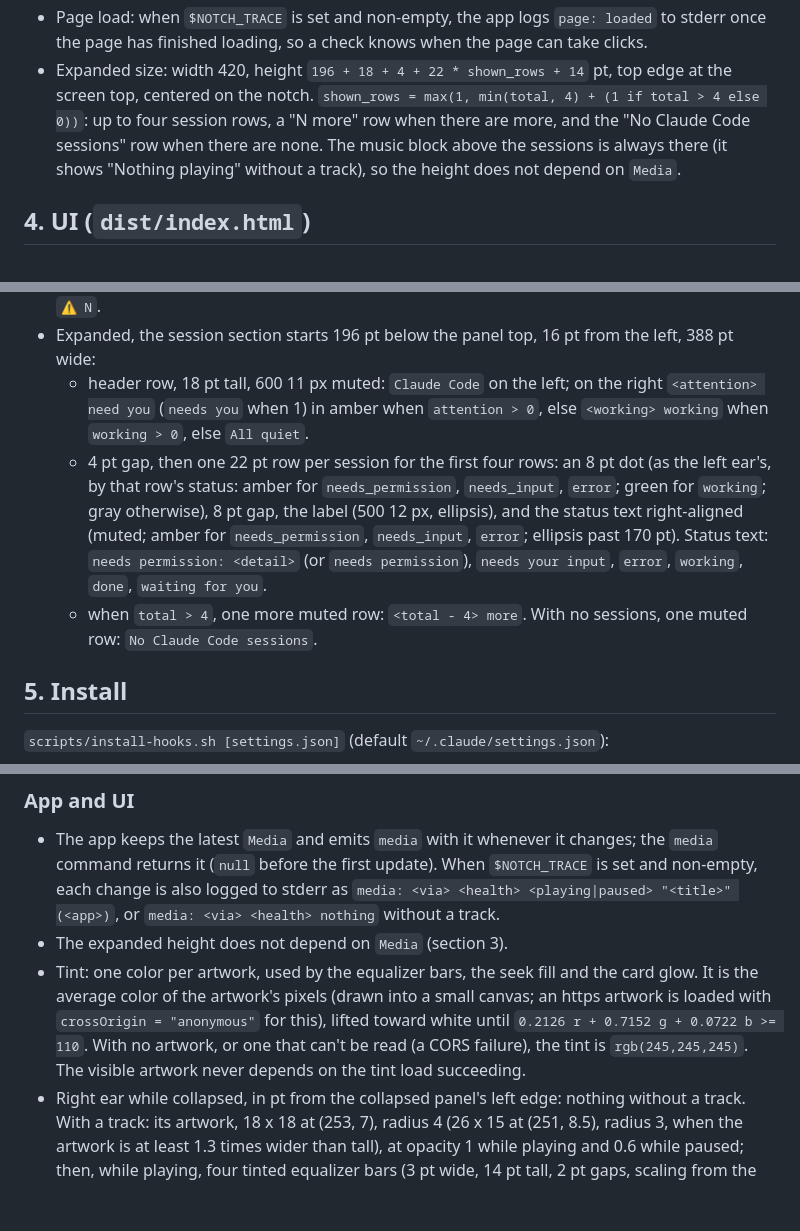
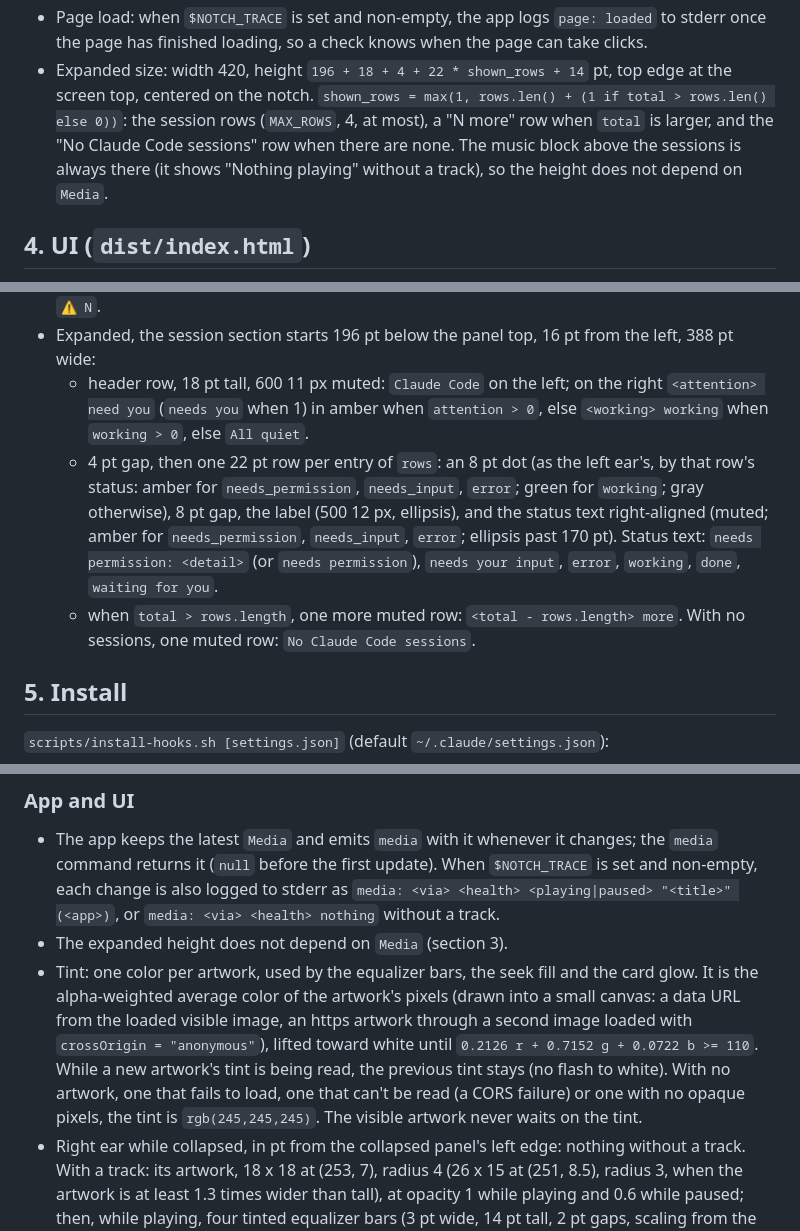
Before and after one commit to iamlemuelle/notch-hud, a Markdown page: CONTRACT.md, 3 parts joined by grey strips. Rendered like a GitHub page; blank space fills up the shorter version.

Commit message:
docs(contract): error counts as attention, four rows from the core, a steady alpha-weighted tint

```diff
--- a/CONTRACT.md
+++ b/CONTRACT.md
@@ -155,8 +155,8 @@ The app calls it before each `read_dir`.
 - Page load: when `$NOTCH_TRACE` is set and non-empty, the app logs `page: loaded` to stderr once the page has finished
   loading, so a check knows when the page can take clicks.
 - Expanded size: width 420, height `196 + 18 + 4 + 22 * shown_rows + 14` pt, top edge at the screen top, centered on
-  the notch. `shown_rows = max(1, min(total, 4) + (1 if total > 4 else 0))`: up to four session rows, a "N more" row
-  when there are more, and the "No Claude Code sessions" row when there are none. The music block above the sessions
+  the notch. `shown_rows = max(1, rows.len() + (1 if total > rows.len() else 0))`: the session rows (`MAX_ROWS`, 4, at
+  most), a "N more" row when `total` is larger, and the "No Claude Code sessions" row when there are none. The music block above the sessions
   is always there (it shows "Nothing playing" without a track), so the height does not depend on `Media`.
 
 ## 4. UI (`dist/index.html`)
@@ -172,12 +172,12 @@ section 7 "App and UI" are its static part (no motion). Colors: text `#f5f5f5`,
 - Expanded, the session section starts 196 pt below the panel top, 16 pt from the left, 388 pt wide:
   - header row, 18 pt tall, 600 11 px muted: `Claude Code` on the left; on the right `<attention> need you`
     (`needs you` when 1) in amber when `attention > 0`, else `<working> working` when `working > 0`, else `All quiet`.
-  - 4 pt gap, then one 22 pt row per session for the first four rows: an 8 pt dot (as the left ear's, by that row's
+  - 4 pt gap, then one 22 pt row per entry of `rows`: an 8 pt dot (as the left ear's, by that row's
     status: amber for `needs_permission`, `needs_input`, `error`; green for `working`; gray otherwise), 8 pt gap, the
     label (500 12 px, ellipsis), and the status text right-aligned (muted; amber for `needs_permission`,
     `needs_input`, `error`; ellipsis past 170 pt). Status text: `needs permission: <detail>` (or `needs permission`),
     `needs your input`, `error`, `working`, `done`, `waiting for you`.
-  - when `total > 4`, one more muted row: `<total - 4> more`. With no sessions, one muted row:
+  - when `total > rows.length`, one more muted row: `<total - rows.length> more`. With no sessions, one muted row:
     `No Claude Code sessions`.
 
 ## 5. Install
@@ -365,10 +365,12 @@ pub enum Route {
   (`null` before the first update). When `$NOTCH_TRACE` is set and non-empty, each change is also logged to stderr as
   `media: <via> <health> <playing|paused> "<title>" (<app>)`, or `media: <via> <health> nothing` without a track.
 - The expanded height does not depend on `Media` (section 3).
-- Tint: one color per artwork, used by the equalizer bars, the seek fill and the card glow. It is the average color of
-  the artwork's pixels (drawn into a small canvas; an https artwork is loaded with `crossOrigin = "anonymous"` for
-  this), lifted toward white until `0.2126 r + 0.7152 g + 0.0722 b >= 110`. With no artwork, or one that can't be read
-  (a CORS failure), the tint is `rgb(245,245,245)`. The visible artwork never depends on the tint load succeeding.
+- Tint: one color per artwork, used by the equalizer bars, the seek fill and the card glow. It is the alpha-weighted
+  average color of the artwork's pixels (drawn into a small canvas: a data URL from the loaded visible image, an https
+  artwork through a second image loaded with `crossOrigin = "anonymous"`), lifted toward white until
+  `0.2126 r + 0.7152 g + 0.0722 b >= 110`. While a new artwork's tint is being read, the previous tint stays (no flash
+  to white). With no artwork, one that fails to load, one that can't be read (a CORS failure) or one with no opaque
+  pixels, the tint is `rgb(245,245,245)`. The visible artwork never waits on the tint.
 - Right ear while collapsed, in pt from the collapsed panel's left edge: nothing without a track. With a track: its
   artwork, 18 x 18 at (253, 7), radius 4 (26 x 15 at (251, 8.5), radius 3, when the artwork is at least 1.3 times
   wider than tall), at opacity 1 while playing and 0.6 while paused; then, while playing, four tinted equalizer bars
```
Also changed, not shown: other parts of CONTRACT.md (+3 -3 lines).
